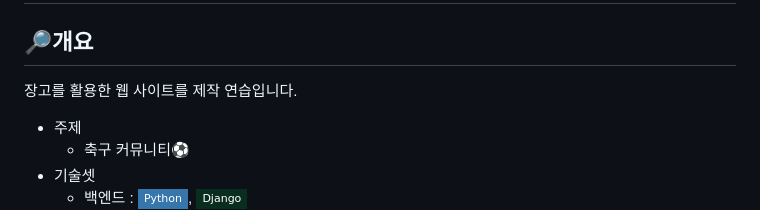
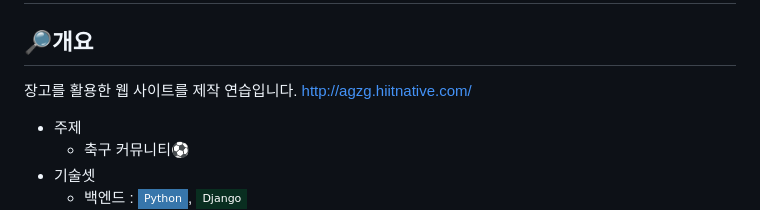
Before and after one commit to SHINDongHyeo/Django-project, a Markdown page: README.md, the part around the change. GitHub-like rendering; badges without logos.

Commit message:
사이트 링크 readme에 추가

```diff
--- a/README.md
+++ b/README.md
@@ -1,7 +1,7 @@
 # <img src="https://img.shields.io/badge/Django-092E20?style=flat-square&logo=django&logoColor=white"/> Django-project
 ## 🔎개요
 장고를 활용한 웹 사이트를 제작 연습입니다.
-
+http://agzg.hiitnative.com/
 - 주제
   - 축구 커뮤니티⚽
 - 기술셋
```
